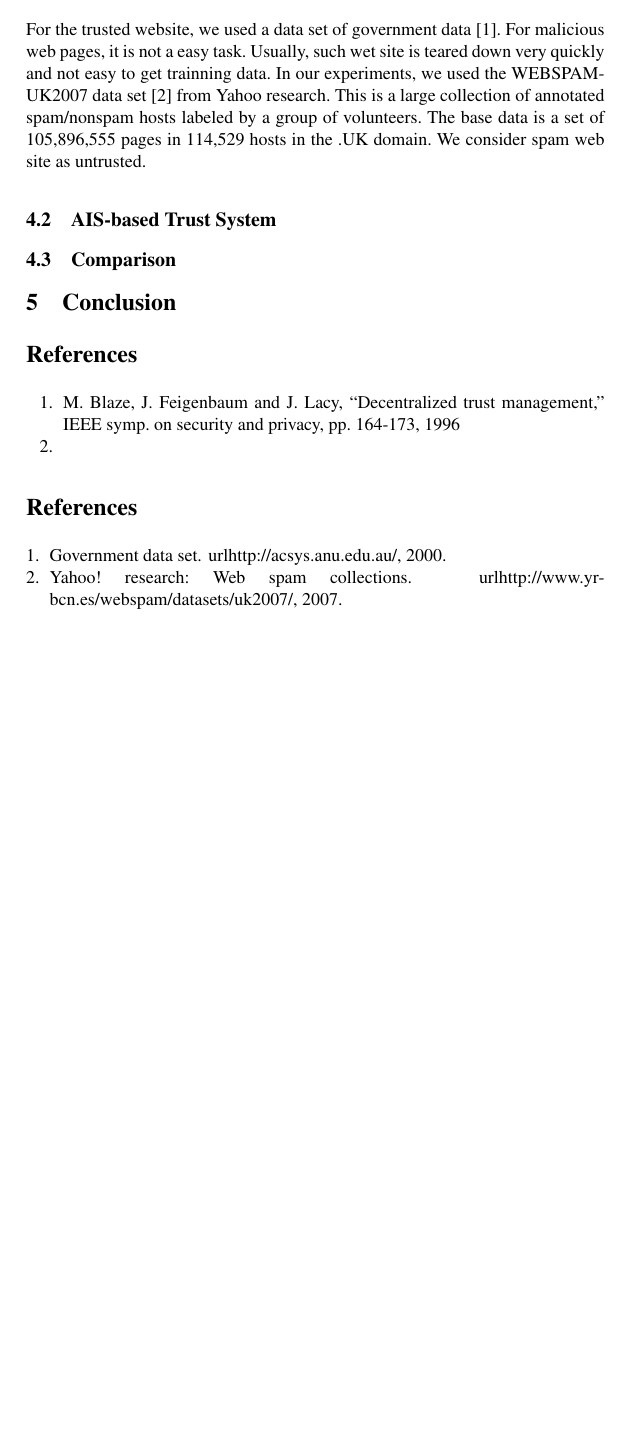
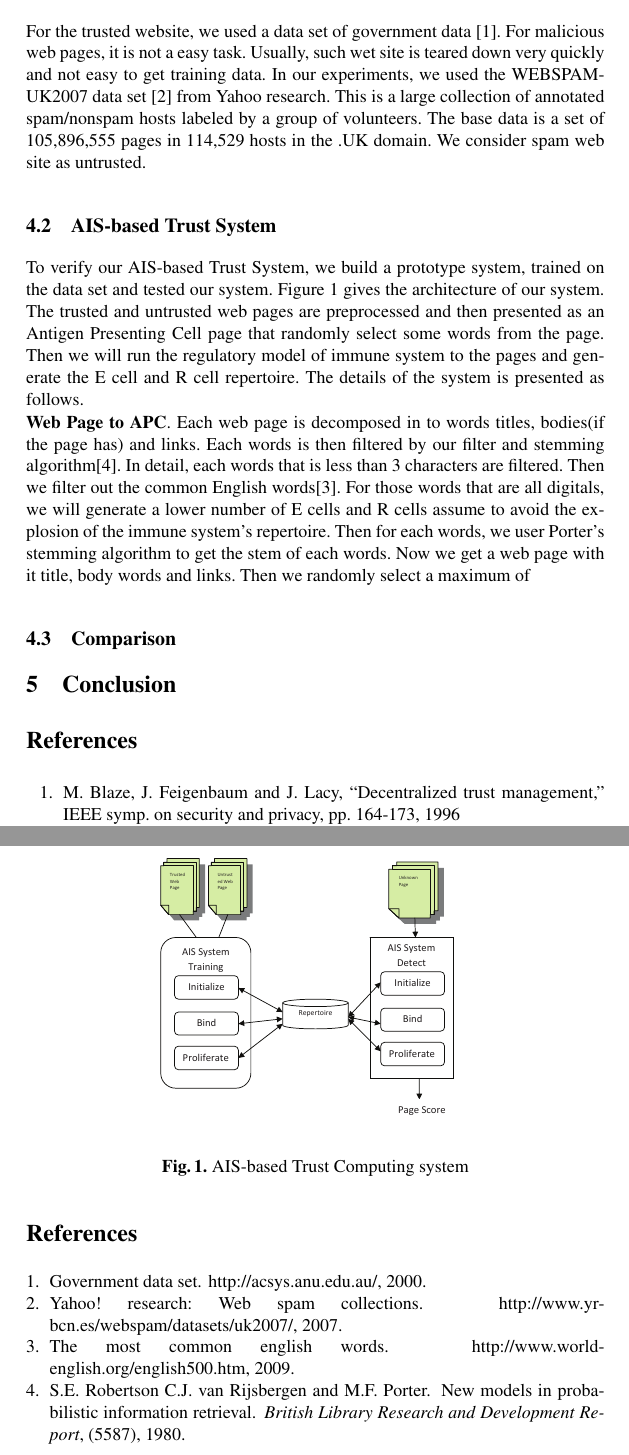
Before and after one commit to xzhou/aistrust, a LaTeX paper (paper/document.tex, which reads paper/bib.bib): part of page 5 of 5 before the commit and two parts of pages 5 and 6 of 6 after it, the two joined at a grey line, cut so that both start at the same text, the shorter picture padded with empty space. Compiled offline with pdfLaTeX.

Commit message:
add evaluation part

```diff
--- a/paper/bib.bib
+++ b/paper/bib.bib
@@ -1,6 +1,6 @@
 @MISC{WTX,
 	Title={Government Data Set},
-	howpublished={url{http://acsys.anu.edu.au/}},
+	howpublished={\url{http://acsys.anu.edu.au/}},
 	year = {2000}
 }
 
@@ -20,2 +20,15 @@
 	year = {2007}
 }
+
+@ARTICLE{Porter,
+	AUTHOR={C.J. van Rijsbergen, S.E. Robertson and M.F. Porter},
+	TITLE={New models in probabilistic information retrieval},
+	JOURNAL={British Library Research and Development Report},
+	YEAR = {1980},
+	NUMBER={5587}
+}
+@MISC{Common,
+	TITLE = {The Most Common English Words},
+	HOWPUBLISHED={\url{http://www.world-english.org/english500.htm}},
+	YEAR = {2009}
+}
--- a/paper/document.tex
+++ b/paper/document.tex
@@ -172,13 +172,24 @@ trusted web pages and untrusted web pages and get the accuracy.
 \subsection{Data Set}
 For the trusted website, we used a data set of government data \cite{WTX}. For
 malicious web pages, it is not a easy task. Usually, such wet site is teared
-down very quickly and not easy to get trainning data. In our experiments, we
+down very quickly and not easy to get training data. In our experiments, we
 used the WEBSPAM-UK2007 data set \cite{WEBSPAM-UK2007} from Yahoo research.
-This is a large collection of annotated spam/nonspam hosts labeled by a group of volunteers.
-The base data is a set of 105,896,555 pages in 114,529 hosts in the .UK domain.
-We consider spam web site as untrusted.
+This is a large collection of annotated spam/nonspam hosts labeled by a group of volunteers. The base data is a set of 105,896,555 pages in 114,529 hosts in the .UK domain. We consider spam web site as untrusted.
 
 \subsection{AIS-based Trust System}
+To verify our AIS-based Trust System, we build a prototype system, trained on the data set and tested our system. Figure \ref{fig:arch} gives the architecture of our system. The trusted and untrusted web pages are preprocessed and then presented as an Antigen Presenting Cell page that randomly select some words from the page. Then we will run the regulatory model of immune system to the pages and generate the E cell and R cell repertoire. The details of the system is presented as follows.
+
+
+\textbf{Web Page to APC}. Each web page is decomposed in to words titles, bodies(if the page has) and links. Each words is then filtered by our filter and stemming algorithm\cite{Porter}. In detail, each words that is less than 3 characters are filtered. Then we filter out the common English words\cite{Common}. For those words that are all digitals, we will generate a lower number of E cells and R cells assume to avoid the explosion of the immune system's repertoire. Then for each words, we user Porter's stemming algorithm to get the stem of each words. Now we get a web page with it title, body words and links. Then we randomly select a maximum of
+\begin{figure}[h]
+\begin{center}
+\scalebox{0.5}{\includegraphics{arch.eps}}
+\caption{AIS-based Trust Computing system}
+\label{fig:arch}
+\end{center}
+\vspace{-20pt}
+\end{figure}
+
 
 
 \subsection{Comparison}
```
Also changed, not shown: paper/arch.eps (added), paper/bib.bib (2 more changed lines).
